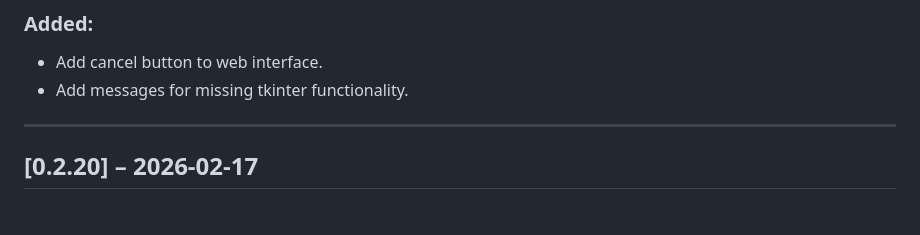
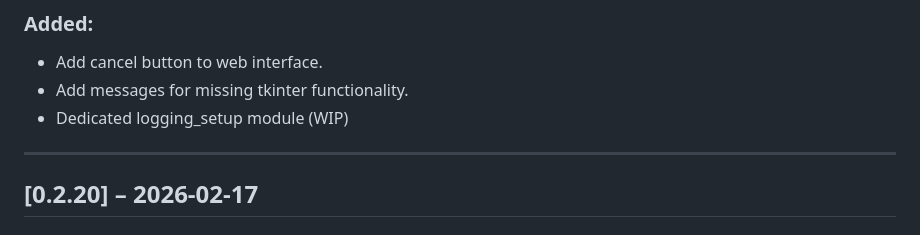
Before and after one commit to City-of-Memphis-Wastewater/dworshak-prompt, a Markdown page: docs/CHANGELOG.md, the part around the change. Drawn GitHub-style.

Commit message:
improve changelog regarding dedicated logging_setup.py module (wip, work in progress)

```diff
--- a/docs/CHANGELOG.md
+++ b/docs/CHANGELOG.md
@@ -13,6 +13,7 @@ The format is (read: strives to be) based on [Keep a Changelog](https://keepacha
 ### Added:
 - Add cancel button to web interface.
 - Add messages for missing tkinter functionality.
+- Dedicated logging_setup module (WIP)
 
 ---
 
```
